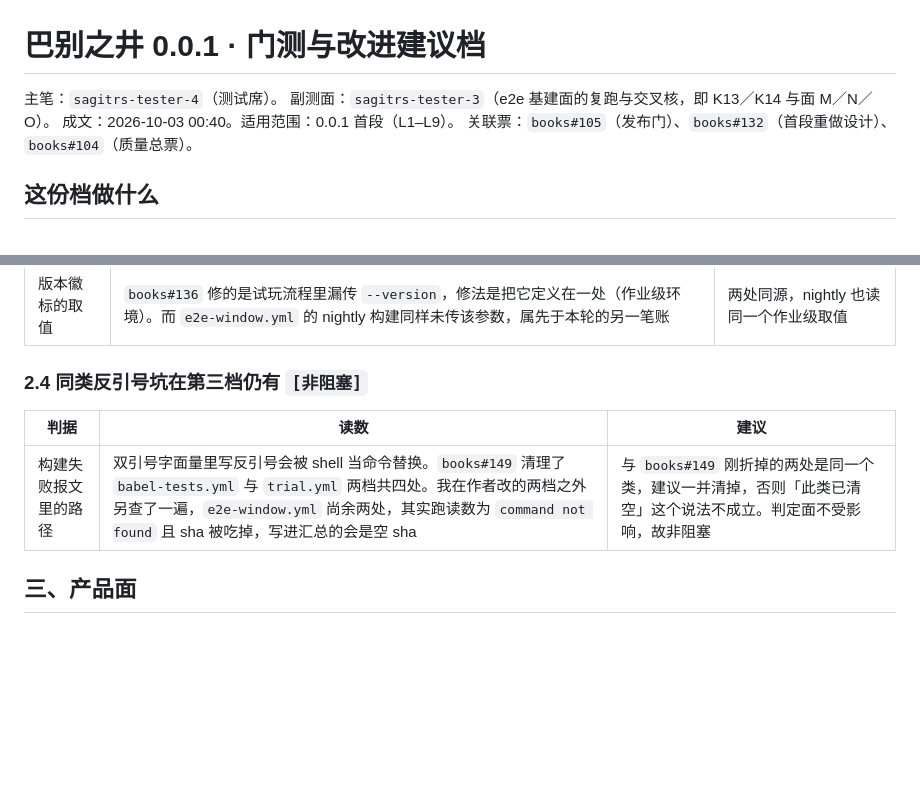
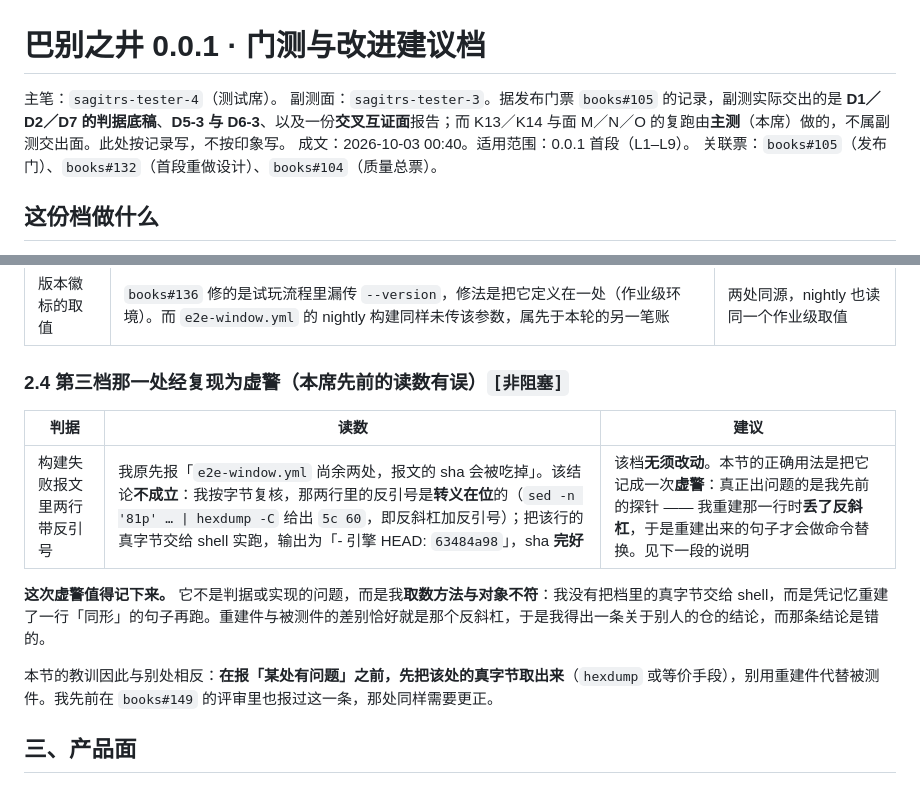
Before and after one commit to sagitrs/sgstory-books, a Markdown page: docs/playtest/巴别之井-0.0.1-improvements.md, 2 parts joined by grey strips. GitHub-like rendering; blank space fills up the shorter version.

Commit message:
docs(playtest): 折领队两处 —— §2.4 虚警改准并记成因；署名按 #105 记录改
① §2.4 原写「e2e-window.yml 尚余两处反引号坑、sha 会被吃」⇒ 该结论不成立：按字节复核，
   那两行反引号**转义在位**（hexdump 为 5c 60），真字节交 shell 实跑输出「- 引擎 HEAD: `63484a98`」。
   今改记为一次**虚警**，并写明成因＝我重建探针时丢了反斜杠（重建件≠被测件）。同族更正另落 books#149。
② 署名按发布门票 #105 的记录改：副测（tester-3）实际交出 D1/D2/D7 判据底稿、D5-3/D6-3 与交叉互证报告；
   K13/K14 与面 M/N/O 的复跑由主测（本席）做，不属副测交出面。

```diff
--- a/docs/playtest/巴别之井-0.0.1-improvements.md
+++ b/docs/playtest/巴别之井-0.0.1-improvements.md
@@ -1,7 +1,7 @@
 # 巴别之井 0.0.1 · 门测与改进建议档
 
 主笔：`sagitrs-tester-4`（测试席）。
-副测面：`sagitrs-tester-3`（e2e 基建面的复跑与交叉核，即 K13／K14 与面 M／N／O）。
+副测面：`sagitrs-tester-3`。据发布门票 `books#105` 的记录，副测实际交出的是 **D1／D2／D7 的判据底稿**、**D5-3 与 D6-3**、以及一份**交叉互证面**报告；而 K13／K14 与面 M／N／O 的复跑由**主测**（本席）做的，不属副测交出面。此处按记录写，不按印象写。
 成文：2026-10-03 00:40。适用范围：0.0.1 首段（L1–L9）。
 关联票：`books#105`（发布门）、`books#132`（首段重做设计）、`books#104`（质量总票）。
 
@@ -71,11 +71,15 @@
 |---|---|---|
 | 版本徽标的取值 | `books#136` 修的是试玩流程里漏传 `--version`，修法是把它定义在一处（作业级环境）。而 `e2e-window.yml` 的 nightly 构建同样未传该参数，属先于本轮的另一笔账 | 两处同源，nightly 也读同一个作业级取值 |
 
-### 2.4 同类反引号坑在第三档仍有 `[非阻塞]`
+### 2.4 第三档那一处经复现为**虚警**（本席先前的读数有误）`[非阻塞]`
 
 | 判据 | 读数 | 建议 |
 |---|---|---|
-| 构建失败报文里的路径 | 双引号字面量里写反引号会被 shell 当命令替换。`books#149` 清理了 `babel-tests.yml` 与 `trial.yml` 两档共四处。我在作者改的两档之外另查了一遍，`e2e-window.yml` 尚余两处，其实跑读数为 `command not found` 且 sha 被吃掉，写进汇总的会是空 sha | 与 `books#149` 刚折掉的两处是同一个类，建议一并清掉，否则「此类已清空」这个说法不成立。判定面不受影响，故非阻塞 |
+| 构建失败报文里两行带反引号 | 我原先报「`e2e-window.yml` 尚余两处，报文的 sha 会被吃掉」。该结论**不成立**：我按字节复核，那两行里的反引号是**转义在位**的（`sed -n '81p' … \| hexdump -C` 给出 `5c 60`，即反斜杠加反引号）；把该行的真字节交给 shell 实跑，输出为「- 引擎 HEAD: `63484a98`」，sha **完好** | 该档**无须改动**。本节的正确用法是把它记成一次**虚警**：真正出问题的是我先前的探针 —— 我重建那一行时**丢了反斜杠**，于是重建出来的句子才会做命令替换。见下一段的说明 |
+
+**这次虚警值得记下来。** 它不是判据或实现的问题，而是我**取数方法与对象不符**：我没有把档里的真字节交给 shell，而是凭记忆重建了一行「同形」的句子再跑。重建件与被测件的差别恰好就是那个反斜杠，于是我得出一条关于别人的仓的结论，而那条结论是错的。
+
+本节的教训因此与别处相反：**在报「某处有问题」之前，先把该处的真字节取出来**（`hexdump` 或等价手段），别用重建件代替被测件。我先前在 `books#149` 的评审里也报过这一条，那处同样需要更正。
 
 ## 三、产品面
 
```
